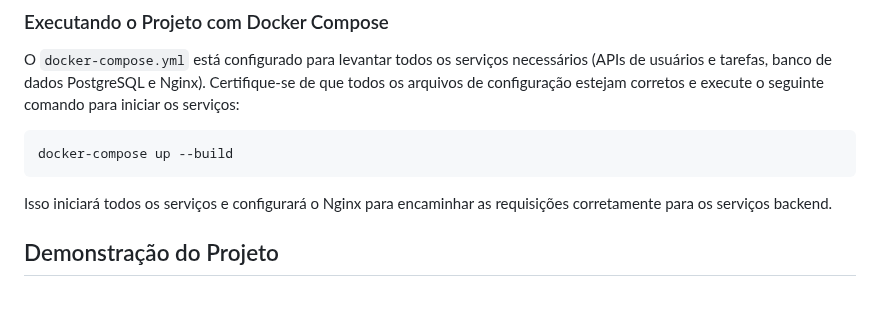
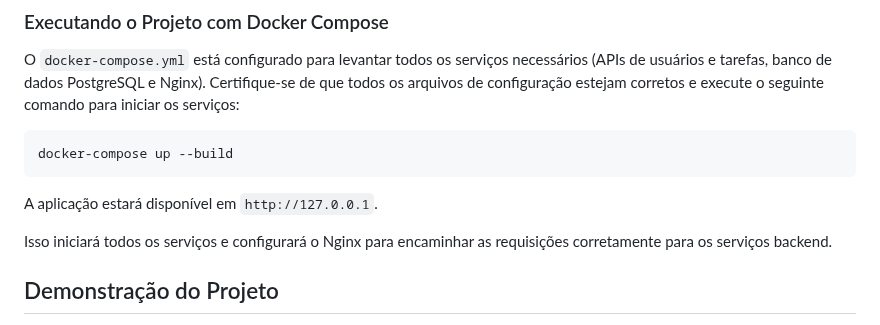
Before and after one commit to lyorrei-inteli/flask-maturity-2, a Markdown page: README.md, the part around the change. GitHub-like rendering; blank space fills up the shorter version.

````diff
--- a/README.md
+++ b/README.md
@@ -108,6 +108,8 @@ O `docker-compose.yml` está configurado para levantar todos os serviços necess
 docker-compose up --build
 ```
 
+A aplicação estará disponível em `http://127.0.0.1`.
+
 Isso iniciará todos os serviços e configurará o Nginx para encaminhar as requisições corretamente para os serviços backend.
 
 ## Demonstração do Projeto
````
